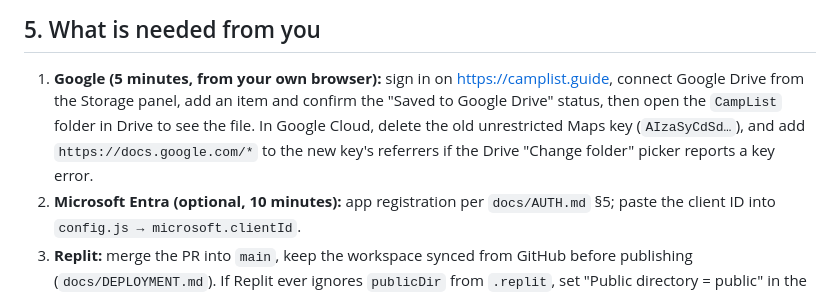
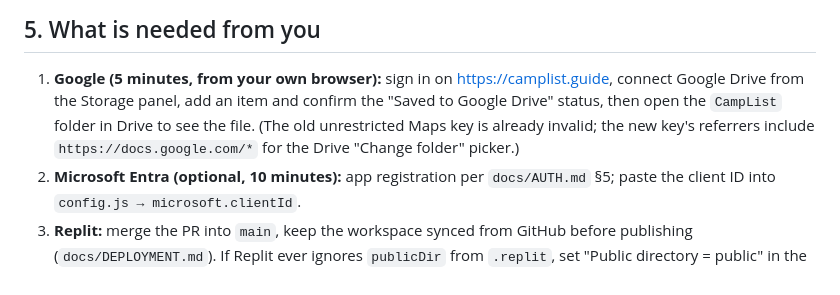
Before and after one commit to revsmoke/campinglist, a Markdown page: docs/HANDOFF.md, the part around the change. Rendered like a GitHub page.

```diff
--- a/docs/HANDOFF.md
+++ b/docs/HANDOFF.md
@@ -73,9 +73,9 @@ MSAL bridge page). Neither is required for the current features.
 
 1. **Google (5 minutes, from your own browser):** sign in on https://camplist.guide, connect
    Google Drive from the Storage panel, add an item and confirm the "Saved to Google Drive"
-   status, then open the `CampList` folder in Drive to see the file. In Google Cloud, delete the
-   old unrestricted Maps key (`AIzaSyCdSd…`), and add `https://docs.google.com/*` to the new
-   key's referrers if the Drive "Change folder" picker reports a key error.
+   status, then open the `CampList` folder in Drive to see the file. (The old unrestricted Maps
+   key is already invalid; the new key's referrers include `https://docs.google.com/*` for the
+   Drive "Change folder" picker.)
 2. **Microsoft Entra (optional, 10 minutes):** app registration per `docs/AUTH.md` §5; paste the
    client ID into `config.js → microsoft.clientId`.
 3. **Replit:** merge the PR into `main`, keep the workspace synced from GitHub before publishing
```
Also changed, not shown: docs/AUTH.md (+4 -4 lines).
